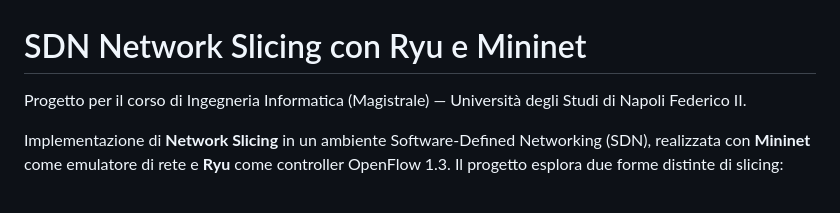
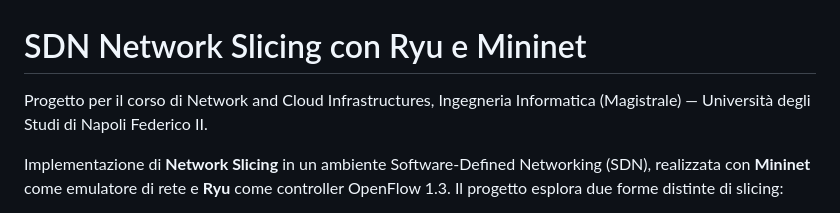
Before and after one commit to robi1203/sdn-network-slicing, a Markdown page: README.md, the part around the change. GitHub-like rendering.

```diff
--- a/README.md
+++ b/README.md
@@ -1,6 +1,6 @@
 # SDN Network Slicing con Ryu e Mininet
 
-Progetto per il corso di Ingegneria Informatica (Magistrale) — Università degli Studi di Napoli Federico II.
+Progetto per il corso di Network and Cloud Infrastructures, Ingegneria Informatica (Magistrale) — Università degli Studi di Napoli Federico II.
 
 Implementazione di **Network Slicing** in un ambiente Software-Defined Networking (SDN), realizzata con **Mininet** come emulatore di rete e **Ryu** come controller OpenFlow 1.3. Il progetto esplora due forme distinte di slicing:
 
```
